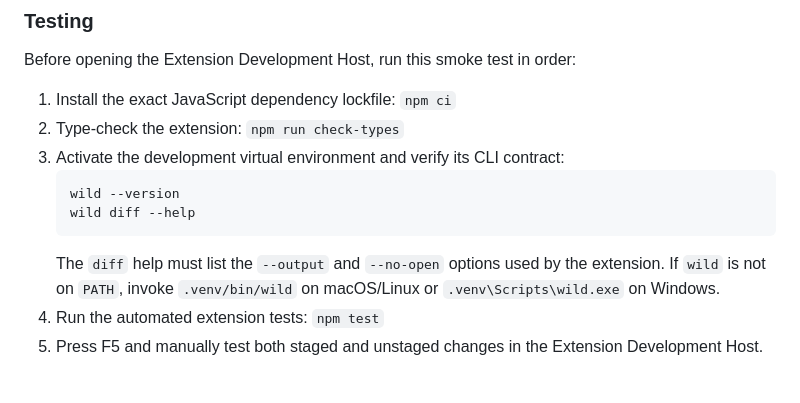
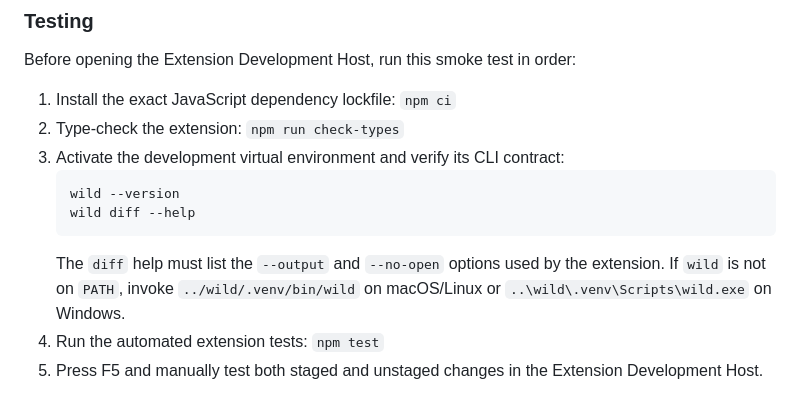
Before and after one commit to WildestAI/wildest-vscode-ext, a Markdown page: CONTRIBUTING.md, the part around the change. GitHub-like rendering.

Commit message:
docs: correct sibling Wild CLI fallback paths

````diff
--- a/CONTRIBUTING.md
+++ b/CONTRIBUTING.md
@@ -167,8 +167,8 @@ Before opening the Extension Development Host, run this smoke test in order:
    wild diff --help
    ```
    The `diff` help must list the `--output` and `--no-open` options used by the
-   extension. If `wild` is not on `PATH`, invoke `.venv/bin/wild` on macOS/Linux
-   or `.venv\Scripts\wild.exe` on Windows.
+   extension. If `wild` is not on `PATH`, invoke `../wild/.venv/bin/wild` on macOS/Linux
+   or `..\wild\.venv\Scripts\wild.exe` on Windows.
 4. Run the automated extension tests: `npm test`
 5. Press F5 and manually test both staged and unstaged changes in the Extension
    Development Host.
````
